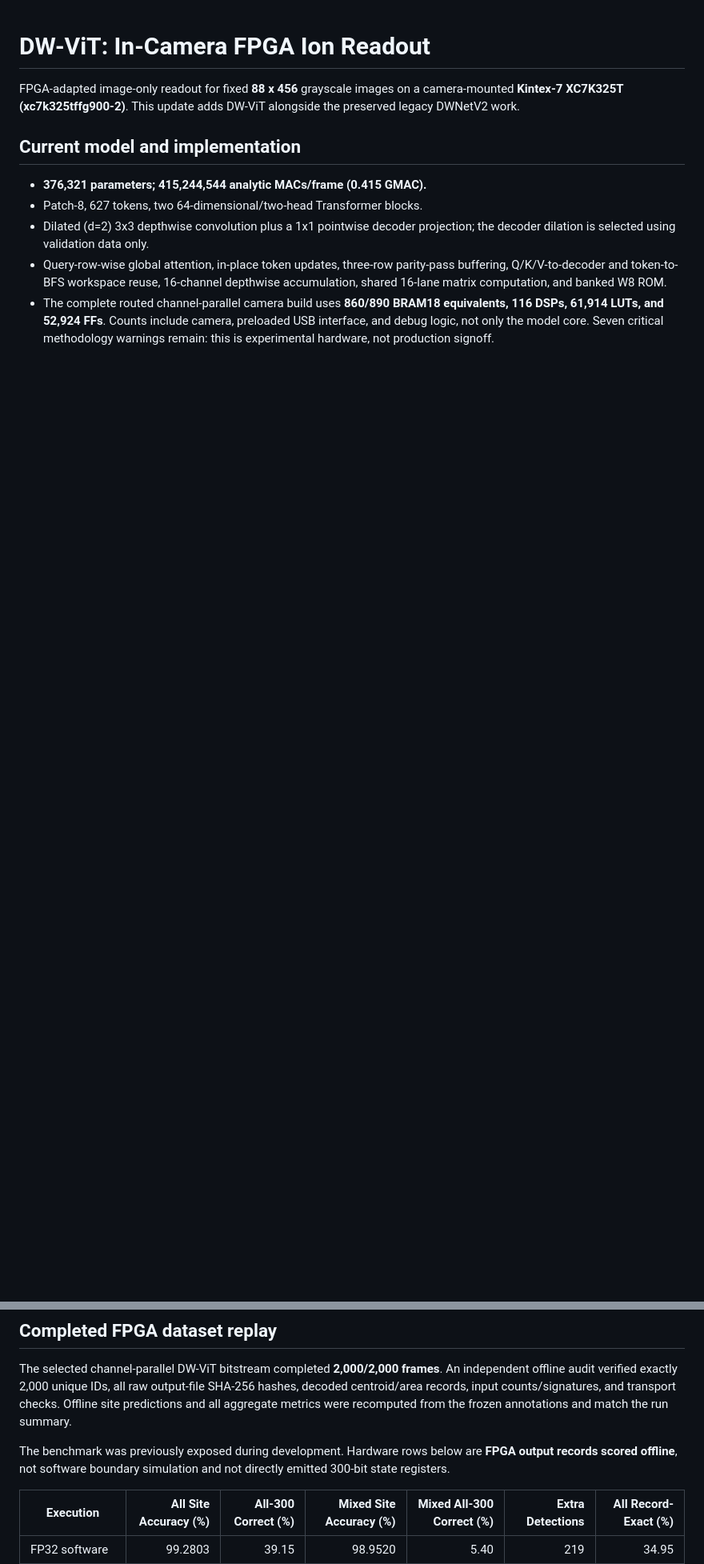
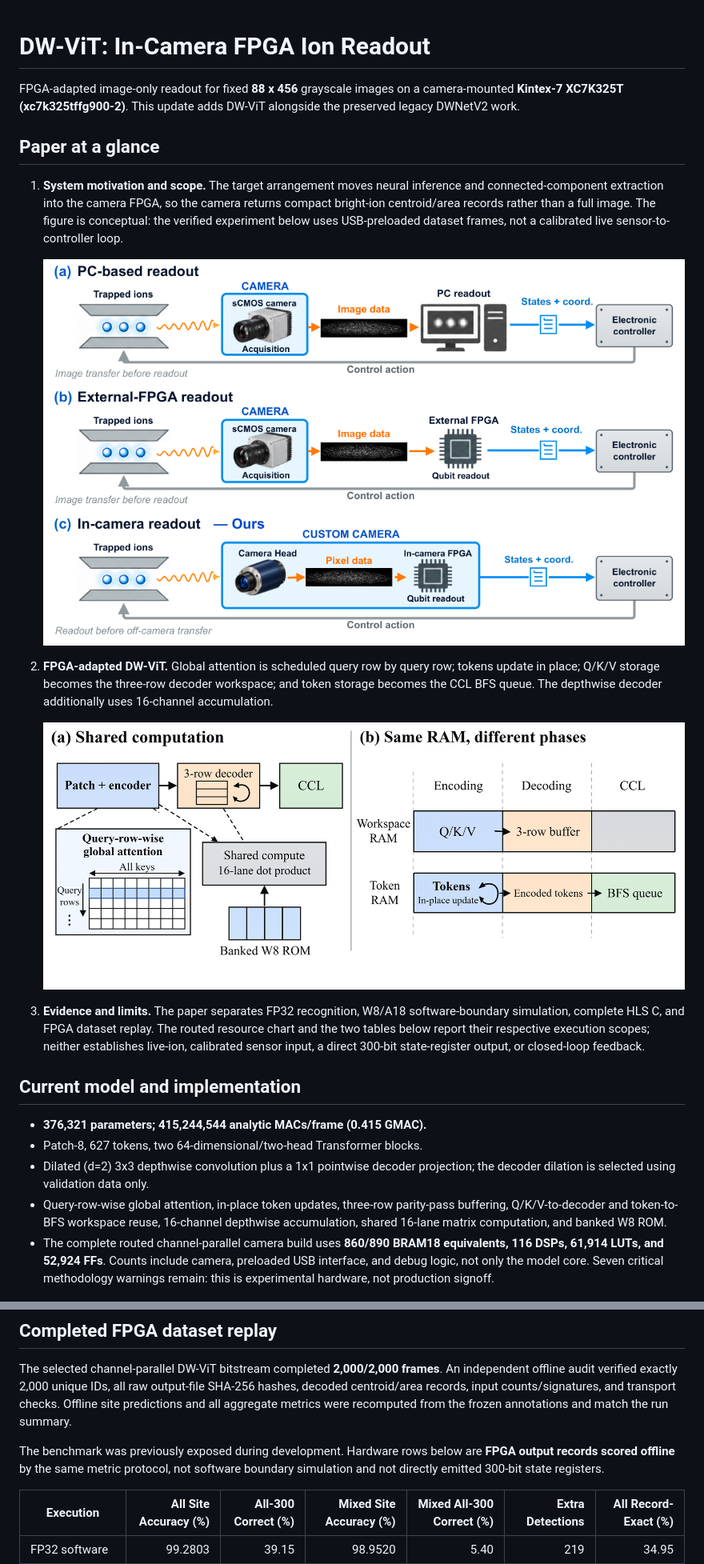
Before and after one commit to JUNGJEIHUANG/FPGA_300Ion_Quantum_Readout, a Markdown page: README.md, 2 parts joined by grey strips. Shown at 80% size. GitHub-like rendering; pictures changed too: figures/dw_vit/T_motivation_preview.png (added); blank space fills up the shorter version.

Commit message:
Document DW-ViT metrics and paper overview

```diff
--- a/README.md
+++ b/README.md
@@ -1,6 +1,18 @@
 # DW-ViT: In-Camera FPGA Ion Readout
 
 FPGA-adapted image-only readout for fixed **88 x 456** grayscale images on a camera-mounted **Kintex-7 XC7K325T (xc7k325tffg900-2)**. This update adds DW-ViT alongside the preserved legacy DWNetV2 work.
+
+## Paper at a glance
+
+1. **System motivation and scope.** The target arrangement moves neural inference and connected-component extraction into the camera FPGA, so the camera returns compact bright-ion centroid/area records rather than a full image. The figure is conceptual: the verified experiment below uses USB-preloaded dataset frames, not a calibrated live sensor-to-controller loop.
+
+   ![Conceptual host, external-FPGA, and in-camera readout arrangements](figures/dw_vit/T_motivation_preview.png)
+
+2. **FPGA-adapted DW-ViT.** Global attention is scheduled query row by query row; tokens update in place; Q/K/V storage becomes the three-row decoder workspace; and token storage becomes the CCL BFS queue. The depthwise decoder additionally uses 16-channel accumulation.
+
+   ![DW-ViT hardware computation and memory reuse](figures/dw_vit/T_hardware_optimization_reconstructed.png)
+
+3. **Evidence and limits.** The paper separates FP32 recognition, W8/A18 software-boundary simulation, complete HLS C, and FPGA dataset replay. The routed resource chart and the two tables below report their respective execution scopes; neither establishes live-ion, calibrated sensor input, a direct 300-bit state-register output, or closed-loop feedback.
 
 ## Current model and implementation
 
@@ -31,7 +56,7 @@ Software W8/A18 boundary validation (5,000 validation frames) is not HLS/RTL har
 
 The selected channel-parallel DW-ViT bitstream completed **2,000/2,000 frames**. An independent offline audit verified exactly 2,000 unique IDs, all raw output-file SHA-256 hashes, decoded centroid/area records, input counts/signatures, and transport checks. Offline site predictions and all aggregate metrics were recomputed from the frozen annotations and match the run summary.
 
-The benchmark was previously exposed during development. Hardware rows below are **FPGA output records scored offline**, not software boundary simulation and not directly emitted 300-bit state registers.
+The benchmark was previously exposed during development. Hardware rows below are **FPGA output records scored offline** by the same metric protocol, not software boundary simulation and not directly emitted 300-bit state registers.
 
 | Execution | All Site Accuracy (%) | All-300 Correct (%) | Mixed Site Accuracy (%) | Mixed All-300 Correct (%) | Extra Detections | All Record-Exact (%) |
 |---|---:|---:|---:|---:|---:|---:|
```
Also changed, not shown: other parts of README.md (+15 -2 lines), 2 other files.
